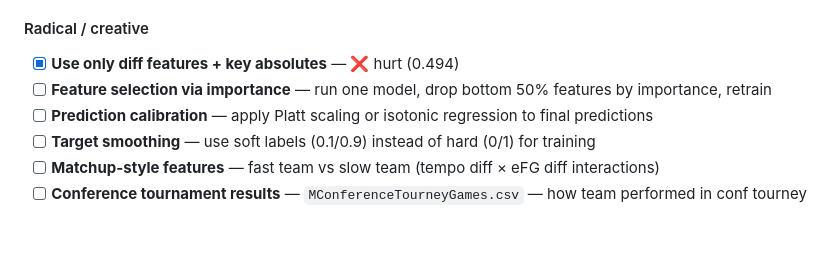
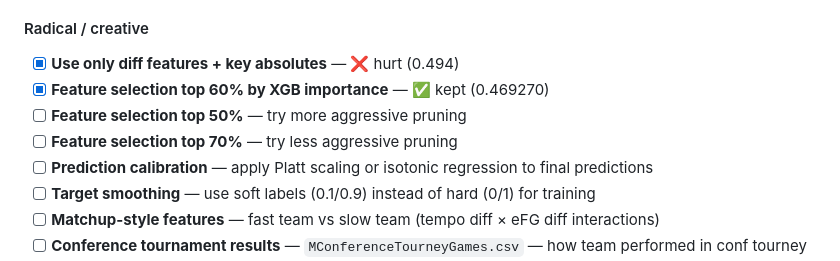
Before and after one commit to nstrimple/march-madness-autoresearch, a Markdown page: program.md, the part around the change. GitHub-like rendering; blank space fills up the shorter version.

Commit message:
update backlog: feature selection worked, add optuna/MLP results
Co-Authored-By: Claude Opus 4.6 <noreply@anthropic.com>

```diff
--- a/program.md
+++ b/program.md
@@ -113,7 +113,9 @@ This is a living list. After each experiment (keep or discard), reflect on what
 
 #### Radical / creative
 - [x] **Use only diff features + key absolutes** — ❌ hurt (0.494)
-- [ ] **Feature selection via importance** — run one model, drop bottom 50% features by importance, retrain
+- [x] **Feature selection top 60% by XGB importance** — ✅ kept (0.469270)
+- [ ] **Feature selection top 50%** — try more aggressive pruning
+- [ ] **Feature selection top 70%** — try less aggressive pruning
 - [ ] **Prediction calibration** — apply Platt scaling or isotonic regression to final predictions
 - [ ] **Target smoothing** — use soft labels (0.1/0.9) instead of hard (0/1) for training
 - [ ] **Matchup-style features** — fast team vs slow team (tempo diff × eFG diff interactions)
```
